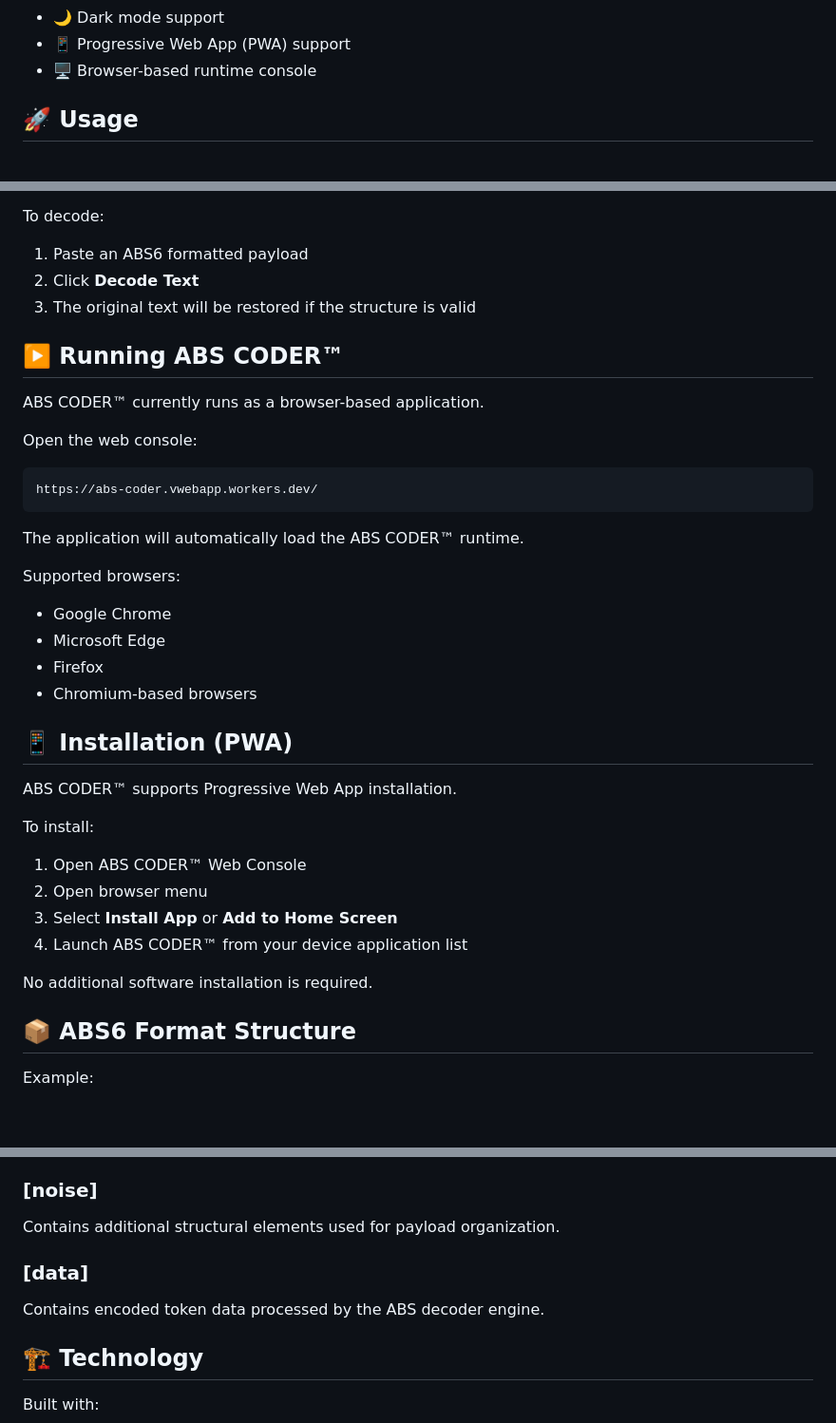
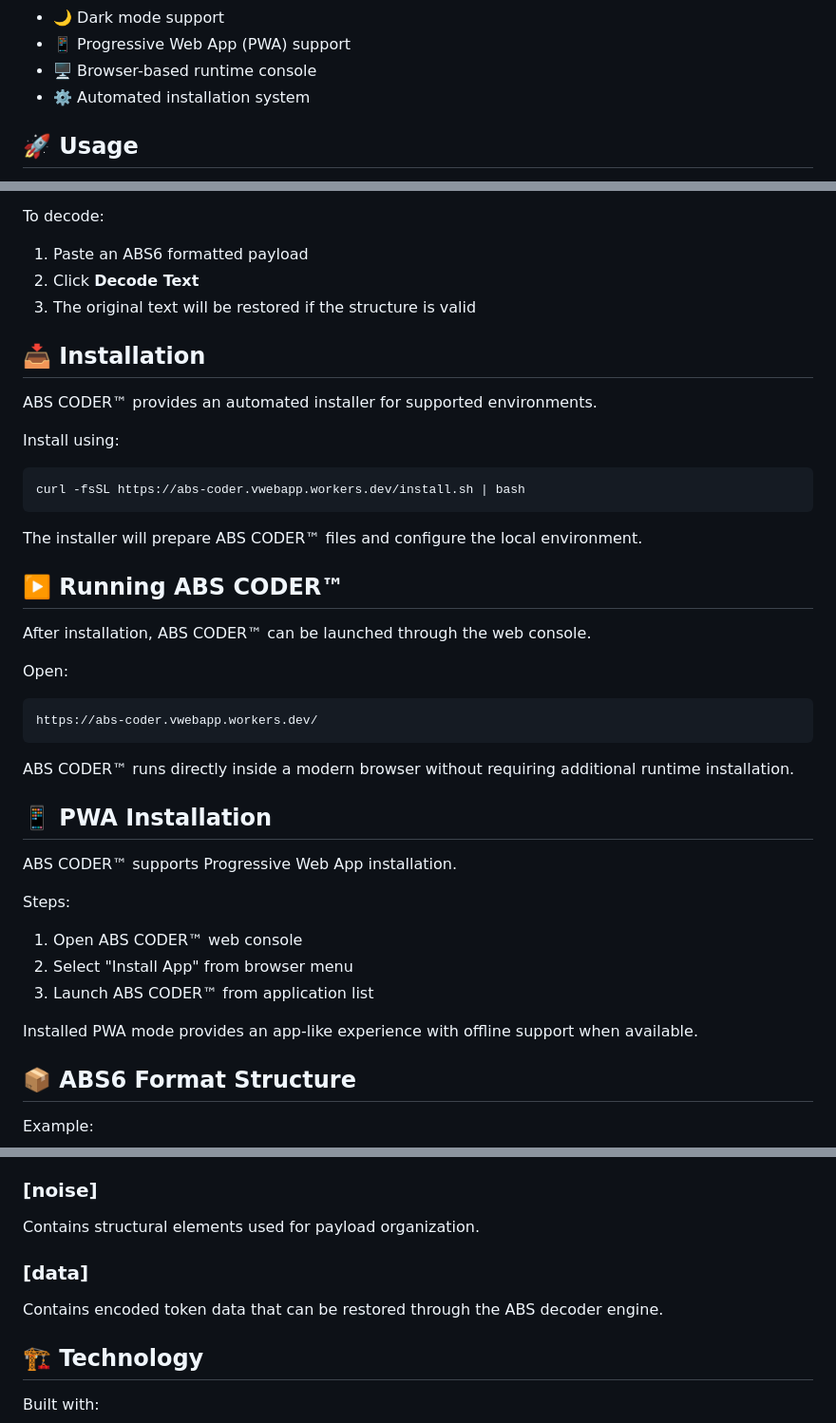
Before and after one commit to antoneeh10/abs-coder, a Markdown page: README.md, 3 parts joined by grey strips. Shown at 95% size. GitHub-like rendering; blank space fills up the shorter version.

```diff
--- a/README.md
+++ b/README.md
@@ -20,6 +20,7 @@ ABS CODER™ is a proprietary encoding engine designed to transform plain text i
 - 🌙 Dark mode support
 - 📱 Progressive Web App (PWA) support
 - 🖥️ Browser-based runtime console
+- ⚙️ Automated installation system
 
 ## 🚀 Usage
 
@@ -35,35 +36,37 @@ To decode:
 2. Click **Decode Text**
 3. The original text will be restored if the structure is valid
 
+## 📥 Installation
+
+ABS CODER™ provides an automated installer for supported environments.
+
+Install using:
+
+    curl -fsSL https://abs-coder.vwebapp.workers.dev/install.sh | bash
+
+The installer will prepare ABS CODER™ files and configure the local environment.
+
 ## ▶️ Running ABS CODER™
 
-ABS CODER™ currently runs as a browser-based application.
+After installation, ABS CODER™ can be launched through the web console.
 
-Open the web console:
+Open:
 
     https://abs-coder.vwebapp.workers.dev/
 
-The application will automatically load the ABS CODER™ runtime.
+ABS CODER™ runs directly inside a modern browser without requiring additional runtime installation.
 
-Supported browsers:
-
-- Google Chrome
-- Microsoft Edge
-- Firefox
-- Chromium-based browsers
-
-## 📱 Installation (PWA)
+## 📱 PWA Installation
 
 ABS CODER™ supports Progressive Web App installation.
 
-To install:
+Steps:
 
-1. Open ABS CODER™ Web Console
-2. Open browser menu
-3. Select **Install App** or **Add to Home Screen**
-4. Launch ABS CODER™ from your device application list
+1. Open ABS CODER™ web console
+2. Select "Install App" from browser menu
+3. Launch ABS CODER™ from application list
 
-No additional software installation is required.
+Installed PWA mode provides an app-like experience with offline support when available.
 
 ## 📦 ABS6 Format Structure
 
@@ -97,11 +100,11 @@ Contains internal format information:
 
 ### [noise]
 
-Contains additional structural elements used for payload organization.
+Contains structural elements used for payload organization.
 
 ### [data]
 
-Contains encoded token data processed by the ABS decoder engine.
+Contains encoded token data that can be restored through the ABS decoder engine.
 
 ## 🏗️ Technology
 
```
Also changed, not shown: other parts of README.md (+9 -27 lines).
